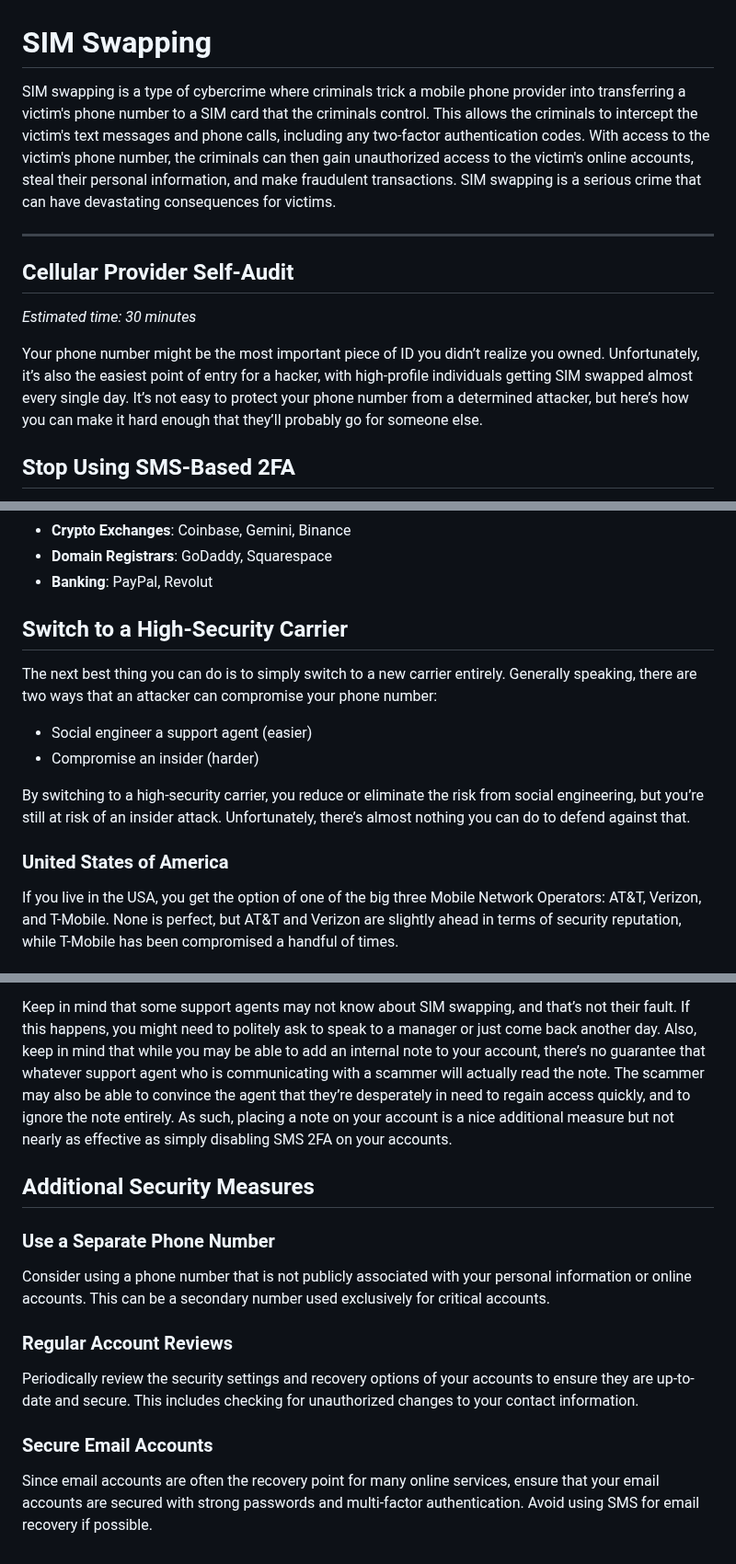
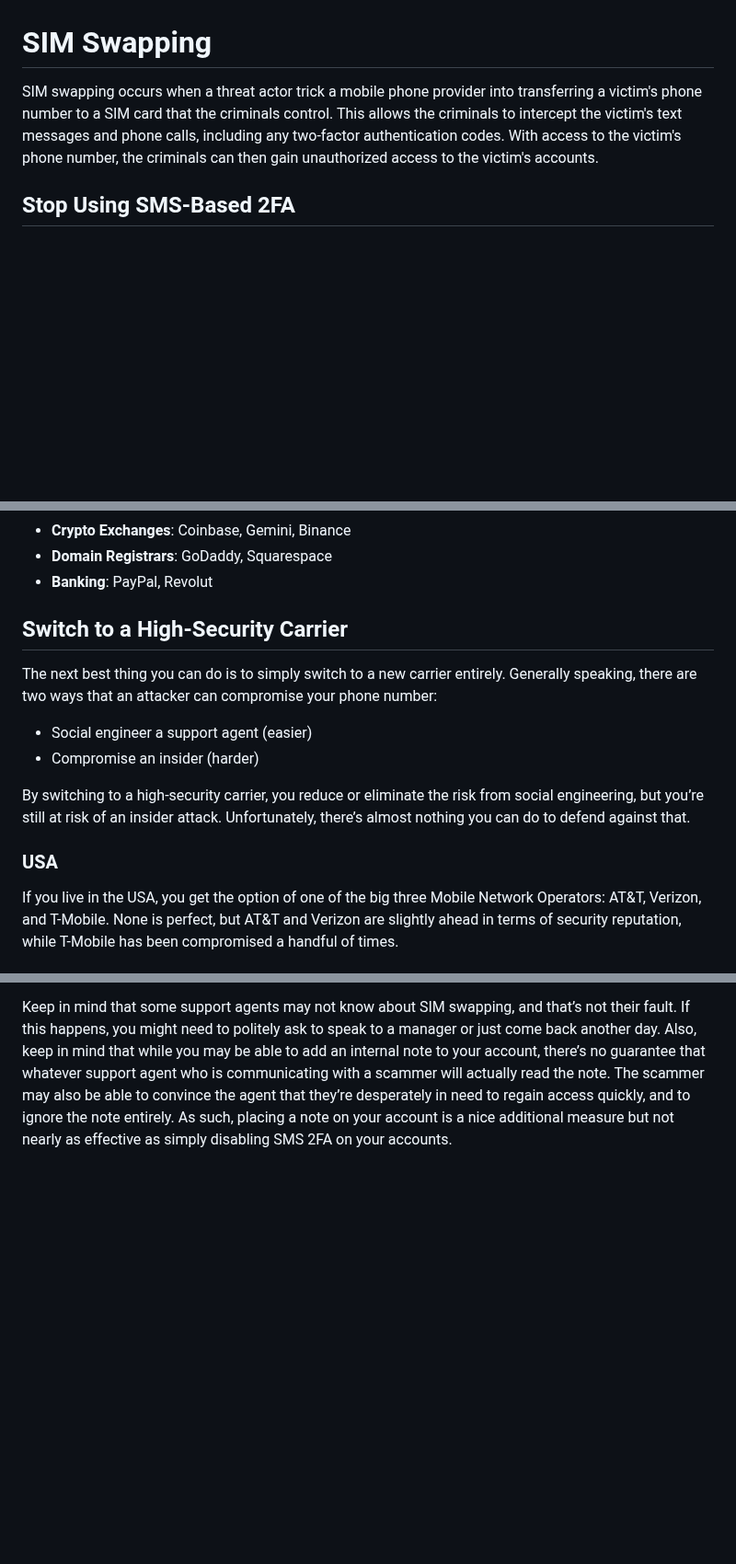
Before and after one commit to security-alliance/frameworks, a Markdown page: src/operational-security/sim-swapping.md, 3 parts joined by grey strips. Shown at 92% size. Drawn GitHub-style; blank space fills up the shorter version.

```diff
--- a/src/operational-security/sim-swapping.md
+++ b/src/operational-security/sim-swapping.md
@@ -1,14 +1,6 @@
 # SIM Swapping
 
-SIM swapping is a type of cybercrime where criminals trick a mobile phone provider into transferring a victim's phone number to a SIM card that the criminals control. This allows the criminals to intercept the victim's text messages and phone calls, including any two-factor authentication codes. With access to the victim's phone number, the criminals can then gain unauthorized access to the victim's online accounts, steal their personal information, and make fraudulent transactions. SIM swapping is a serious crime that can have devastating consequences for victims.
-
----
-
-## Cellular Provider Self-Audit
-
-*Estimated time: 30 minutes*
-
-Your phone number might be the most important piece of ID you didn’t realize you owned. Unfortunately, it’s also the easiest point of entry for a hacker, with high-profile individuals getting SIM swapped almost every single day. It’s not easy to protect your phone number from a determined attacker, but here’s how you can make it hard enough that they’ll probably go for someone else.
+SIM swapping occurs when a threat actor trick a mobile phone provider into transferring a victim's phone number to a SIM card that the criminals control. This allows the criminals to intercept the victim's text messages and phone calls, including any two-factor authentication codes. With access to the victim's phone number, the criminals can then gain unauthorized access to the victim's accounts.
 
 ## Stop Using SMS-Based 2FA
 
@@ -29,6 +21,7 @@ Not sure where to start? Here’s a brief list of services to inspire you:
 - **Domain Registrars**: GoDaddy, Squarespace
 - **Banking**: PayPal, Revolut
 
+
 ## Switch to a High-Security Carrier
 
 The next best thing you can do is to simply switch to a new carrier entirely. Generally speaking, there are two ways that an attacker can compromise your phone number:
@@ -38,7 +31,7 @@ The next best thing you can do is to simply switch to a new carrier entirely. Ge
 
 By switching to a high-security carrier, you reduce or eliminate the risk from social engineering, but you’re still at risk of an insider attack. Unfortunately, there’s almost nothing you can do to defend against that.
 
-### United States of America
+### USA
 
 If you live in the USA, you get the option of one of the big three Mobile Network Operators: AT&T, Verizon, and T-Mobile. None is perfect, but AT&T and Verizon are slightly ahead in terms of security reputation, while T-Mobile has been compromised a handful of times.
 
@@ -61,17 +51,3 @@ Much of the common knowledge is primarily applicable to North America. If you’
 If you can’t switch carriers or no secure carriers are available in your area, your next option is to mitigate the likelihood of a support agent being social engineered. Some carriers will offer this explicitly (for example, some sort of account lock that you can opt into). If there is no option, you may need to either call or go in-store and ask for a note to be placed on your account.
 
 Keep in mind that some support agents may not know about SIM swapping, and that’s not their fault. If this happens, you might need to politely ask to speak to a manager or just come back another day. Also, keep in mind that while you may be able to add an internal note to your account, there’s no guarantee that whatever support agent who is communicating with a scammer will actually read the note. The scammer may also be able to convince the agent that they’re desperately in need to regain access quickly, and to ignore the note entirely. As such, placing a note on your account is a nice additional measure but not nearly as effective as simply disabling SMS 2FA on your accounts.
-
-## Additional Security Measures
-
-### Use a Separate Phone Number
-
-Consider using a phone number that is not publicly associated with your personal information or online accounts. This can be a secondary number used exclusively for critical accounts.
-
-### Regular Account Reviews
-
-Periodically review the security settings and recovery options of your accounts to ensure they are up-to-date and secure. This includes checking for unauthorized changes to your contact information.
-
-### Secure Email Accounts
-
-Since email accounts are often the recovery point for many online services, ensure that your email accounts are secured with strong passwords and multi-factor authentication. Avoid using SMS for email recovery if possible.
```
Also changed, not shown: other parts of src/operational-security/sim-swapping.md (+0 -3 lines).
